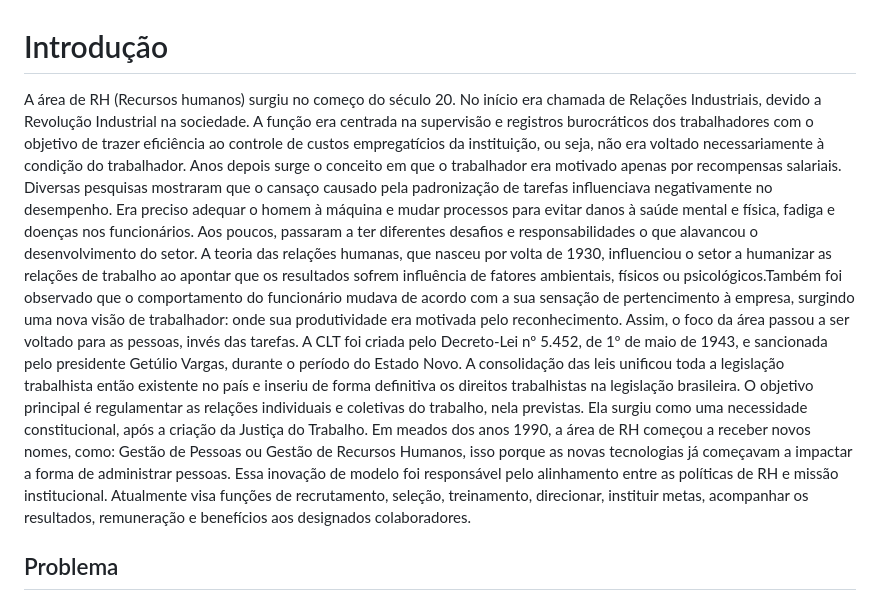
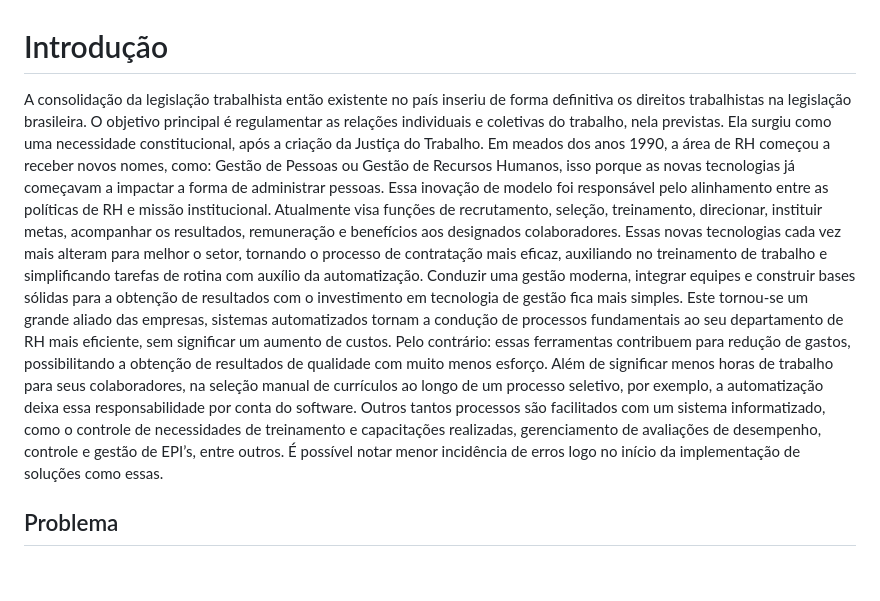
Before and after one commit to ICEI-PUC-Minas-PMV-ADS/pmv-ads-2023-1-e4-proj-apdist-t4-onpeople, a Markdown page: docs/01-Documentação de Contexto.md, the part around the change. Drawn GitHub-style; blank space fills up the shorter version.

Commit message:
Ajustes na introdução do projeto

```diff
--- a/docs/01-Documentação de Contexto.md
+++ b/docs/01-Documentação de Contexto.md
@@ -1,10 +1,11 @@
 # Introdução
 
-A área de RH (Recursos humanos) surgiu no começo do século 20. No início era chamada de Relações Industriais, devido a Revolução Industrial na sociedade. A função era centrada na supervisão e registros burocráticos dos trabalhadores com o objetivo de trazer eficiência ao controle de custos empregatícios da instituição, ou seja, não era voltado necessariamente à condição do trabalhador.
-Anos depois surge o conceito em que o trabalhador era motivado apenas por recompensas salariais. Diversas pesquisas mostraram que o cansaço causado pela padronização de tarefas influenciava negativamente no desempenho. Era preciso adequar o homem à máquina e mudar processos para evitar danos à saúde mental e física, fadiga e doenças nos funcionários. Aos poucos, passaram a ter diferentes desafios e responsabilidades o que alavancou o desenvolvimento do setor.
-A teoria das relações humanas, que nasceu por volta de 1930, influenciou o setor a humanizar as relações de trabalho ao apontar que os resultados sofrem influência de fatores ambientais, físicos ou psicológicos.Também foi observado que o comportamento do funcionário mudava de acordo com a sua sensação de pertencimento à empresa, surgindo uma nova visão de trabalhador: onde sua produtividade era motivada pelo reconhecimento. Assim, o foco da área passou a ser voltado para as pessoas, invés das tarefas. A CLT foi criada pelo Decreto-Lei nº 5.452, de 1º de maio de 1943, e sancionada pelo presidente Getúlio Vargas, durante o período do Estado Novo.
-A consolidação das leis unificou toda a legislação trabalhista então existente no país e inseriu de forma definitiva os direitos trabalhistas na legislação brasileira. O objetivo principal é regulamentar as relações individuais e coletivas do trabalho, nela previstas. Ela surgiu como uma necessidade constitucional, após a criação da Justiça do Trabalho.
+A consolidação da legislação trabalhista então existente no país inseriu de forma definitiva os direitos trabalhistas na legislação brasileira. O objetivo principal é regulamentar as relações individuais e coletivas do trabalho, nela previstas. Ela surgiu como uma necessidade constitucional, após a criação da Justiça do Trabalho.
 Em meados dos anos 1990, a área de RH começou a receber novos nomes, como: Gestão de Pessoas ou Gestão de Recursos Humanos, isso porque as novas tecnologias já começavam a impactar a forma de administrar pessoas. Essa inovação de modelo foi responsável pelo alinhamento entre as políticas de RH e missão institucional. Atualmente visa funções de recrutamento, seleção, treinamento, direcionar, instituir metas, acompanhar os resultados, remuneração e benefícios aos designados colaboradores.
+Essas novas tecnologias cada vez mais alteram para melhor o setor, tornando o processo de contratação mais eficaz, auxiliando no treinamento de trabalho e simplificando tarefas de rotina com auxílio da automatização.
+Conduzir uma gestão moderna, integrar equipes e construir bases sólidas para a obtenção de resultados com o investimento em tecnologia de gestão fica mais simples. Este tornou-se um grande aliado das empresas, sistemas automatizados tornam a condução de processos fundamentais ao seu departamento de RH mais eficiente, sem significar um aumento de custos. Pelo contrário: essas ferramentas contribuem para redução de gastos, possibilitando a obtenção de resultados de qualidade com muito menos esforço. Além de significar menos horas de trabalho para seus colaboradores, na seleção manual de currículos ao longo de um processo seletivo, por exemplo, a automatização deixa essa responsabilidade por conta do software.
+Outros tantos processos são facilitados com um sistema informatizado, como o controle de necessidades de treinamento e capacitações realizadas, gerenciamento de avaliações de desempenho, controle e gestão de EPI’s, entre outros. É possível notar menor incidência de erros logo no início da implementação de soluções como essas.
+
 
 
 ## Problema
```
Also changed, not shown: docs/02-Especificação do Projeto.md (+1 -1 lines).
